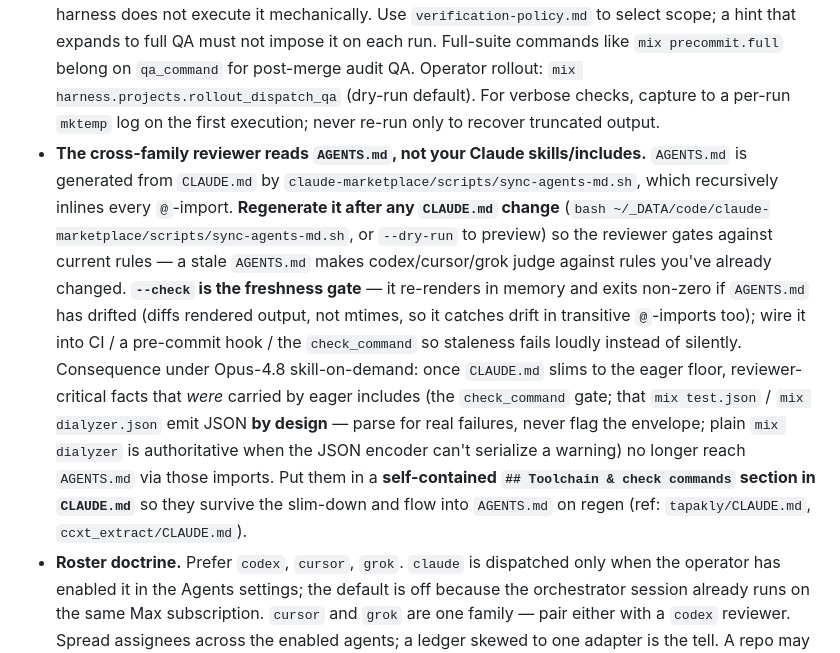
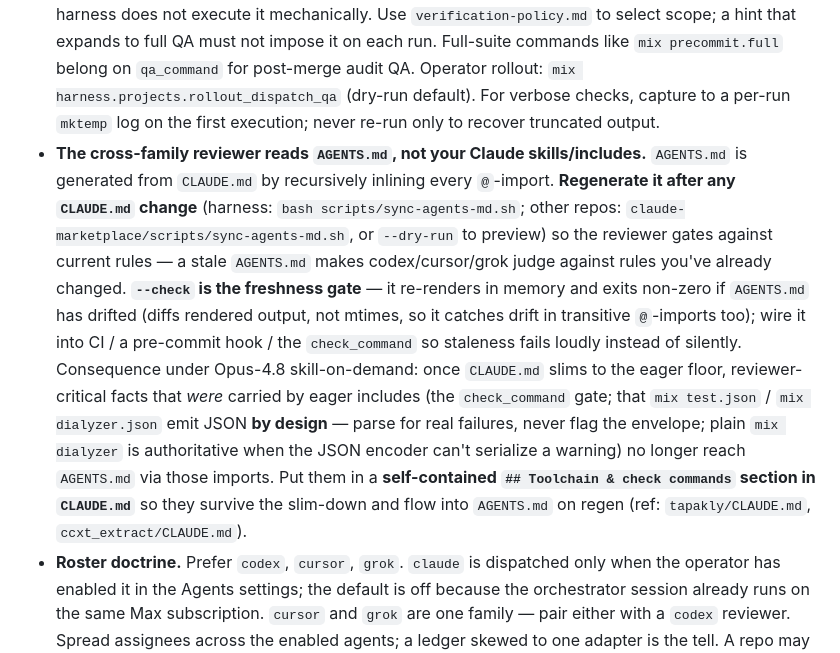
Before and after one commit to ZenHive/harness, a Markdown page: AGENTS.md, the part around the change. Drawn GitHub-style.

```diff
--- a/AGENTS.md
+++ b/AGENTS.md
@@ -601,7 +601,7 @@ The two blind classes, both real-correctness, both passing every per-task check:
   - **Report the net backlog delta** (landed − filed) as an explicit number in every wave/session wrap-up. A session trending ±0 or negative-growth is the churn alarm firing — tighten the decline bar, don't normalize it.
 - **Witness notification is sakshi (read-only).** Landing outcomes notify via configured command sink; the sink grants no merge capability. Human operator reviews blocked/conflict outcomes — harness does not silently force-push past conflicts.
 - **`check_command` is a dispatch-scale hint to the reviewer.** Free text (e.g. explicit format + compile commands for Elixir with focused tests chosen by the reviewer) — the reviewer runs and judges it; harness does not execute it mechanically. Use `verification-policy.md` to select scope; a hint that expands to full QA must not impose it on each run. Full-suite commands like `mix precommit.full` belong on `qa_command` for post-merge audit QA. Operator rollout: `mix harness.projects.rollout_dispatch_qa` (dry-run default). For verbose checks, capture to a per-run `mktemp` log on the first execution; never re-run only to recover truncated output.
-- **The cross-family reviewer reads `AGENTS.md`, not your Claude skills/includes.** `AGENTS.md` is generated from `CLAUDE.md` by `claude-marketplace/scripts/sync-agents-md.sh`, which recursively inlines every `@`-import. **Regenerate it after any `CLAUDE.md` change** (`bash ~/_DATA/code/claude-marketplace/scripts/sync-agents-md.sh`, or `--dry-run` to preview) so the reviewer gates against current rules — a stale `AGENTS.md` makes codex/cursor/grok judge against rules you've already changed. **`--check` is the freshness gate** — it re-renders in memory and exits non-zero if `AGENTS.md` has drifted (diffs rendered output, not mtimes, so it catches drift in transitive `@`-imports too); wire it into CI / a pre-commit hook / the `check_command` so staleness fails loudly instead of silently. Consequence under Opus-4.8 skill-on-demand: once `CLAUDE.md` slims to the eager floor, reviewer-critical facts that *were* carried by eager includes (the `check_command` gate; that `mix test.json` / `mix dialyzer.json` emit JSON **by design** — parse for real failures, never flag the envelope; plain `mix dialyzer` is authoritative when the JSON encoder can't serialize a warning) no longer reach `AGENTS.md` via those imports. Put them in a **self-contained `## Toolchain & check commands` section in `CLAUDE.md`** so they survive the slim-down and flow into `AGENTS.md` on regen (ref: `tapakly/CLAUDE.md`, `ccxt_extract/CLAUDE.md`).
+- **The cross-family reviewer reads `AGENTS.md`, not your Claude skills/includes.** `AGENTS.md` is generated from `CLAUDE.md` by recursively inlining every `@`-import. **Regenerate it after any `CLAUDE.md` change** (harness: `bash scripts/sync-agents-md.sh`; other repos: `claude-marketplace/scripts/sync-agents-md.sh`, or `--dry-run` to preview) so the reviewer gates against current rules — a stale `AGENTS.md` makes codex/cursor/grok judge against rules you've already changed. **`--check` is the freshness gate** — it re-renders in memory and exits non-zero if `AGENTS.md` has drifted (diffs rendered output, not mtimes, so it catches drift in transitive `@`-imports too); wire it into CI / a pre-commit hook / the `check_command` so staleness fails loudly instead of silently. Consequence under Opus-4.8 skill-on-demand: once `CLAUDE.md` slims to the eager floor, reviewer-critical facts that *were* carried by eager includes (the `check_command` gate; that `mix test.json` / `mix dialyzer.json` emit JSON **by design** — parse for real failures, never flag the envelope; plain `mix dialyzer` is authoritative when the JSON encoder can't serialize a warning) no longer reach `AGENTS.md` via those imports. Put them in a **self-contained `## Toolchain & check commands` section in `CLAUDE.md`** so they survive the slim-down and flow into `AGENTS.md` on regen (ref: `tapakly/CLAUDE.md`, `ccxt_extract/CLAUDE.md`).
 - **Roster doctrine.** Prefer `codex`, `cursor`, `grok`. `claude` is dispatched only when the operator has enabled it in the Agents settings; the default is off because the orchestrator session already runs on the same Max subscription. `cursor` and `grok` are one family — pair either with a `codex` reviewer. Spread assignees across the enabled agents; a ledger skewed to one adapter is the tell. A repo may override the roster in its own CLAUDE.md.
 - **Model pins.** `model` is required at creation for any non-`human` assignee (`rmap new` rejects a model-less dispatchable task; see `rmap.md` § "Pinning an LLM model"). Read the live standing model per agent from `routing-brief` and the live ids from `model_availability-list_available_models <agent>`; a retired pin fails at dispatch, so re-pin when you touch a task. A newly-probed model lands in the catalog as `selected?: false` — select it before it is dispatchable. New ids carry no ledger data — route to them to *gather* it (`dispatch-compare`), not on a performance claim.
 
```
Also changed, not shown: priv/agents/README.md (+1 -1 lines), priv/includes/harness-workflow.md (+1 -1 lines).
